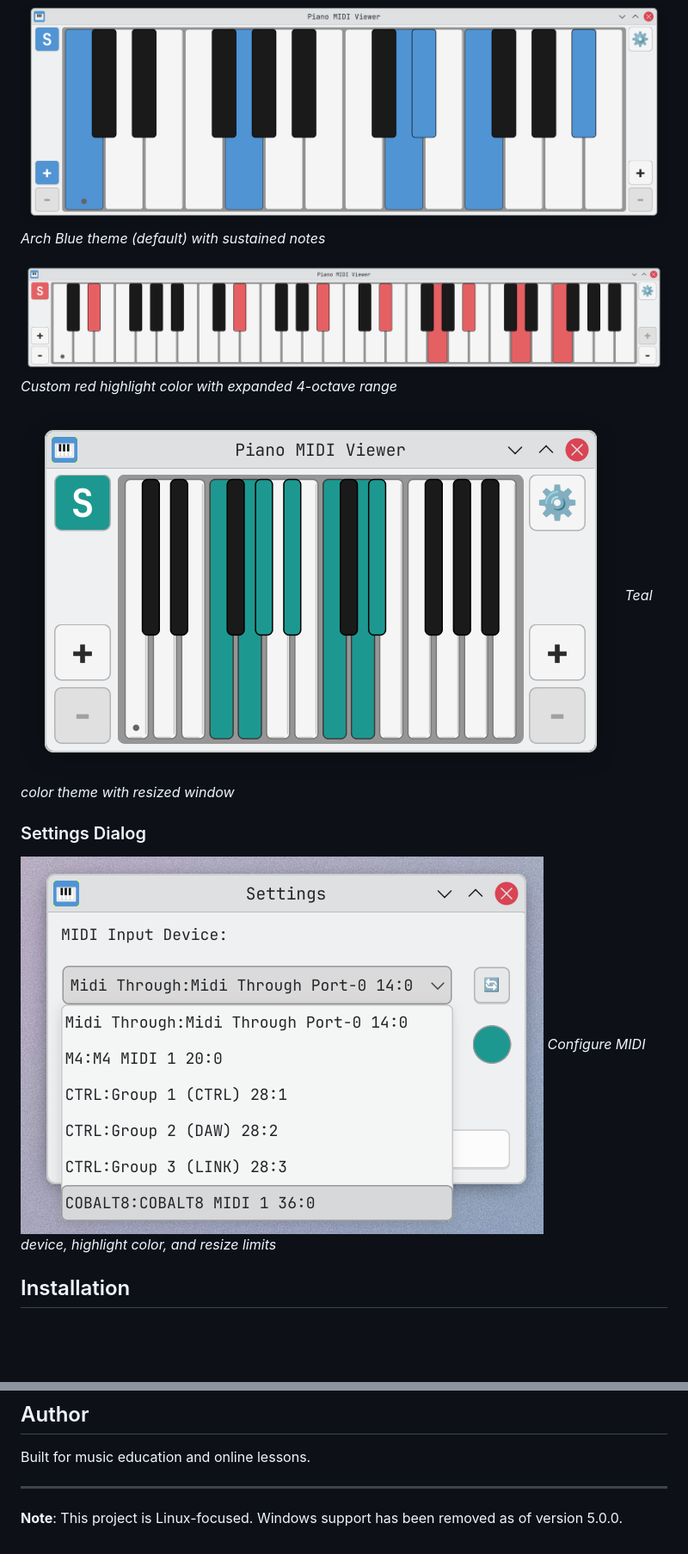
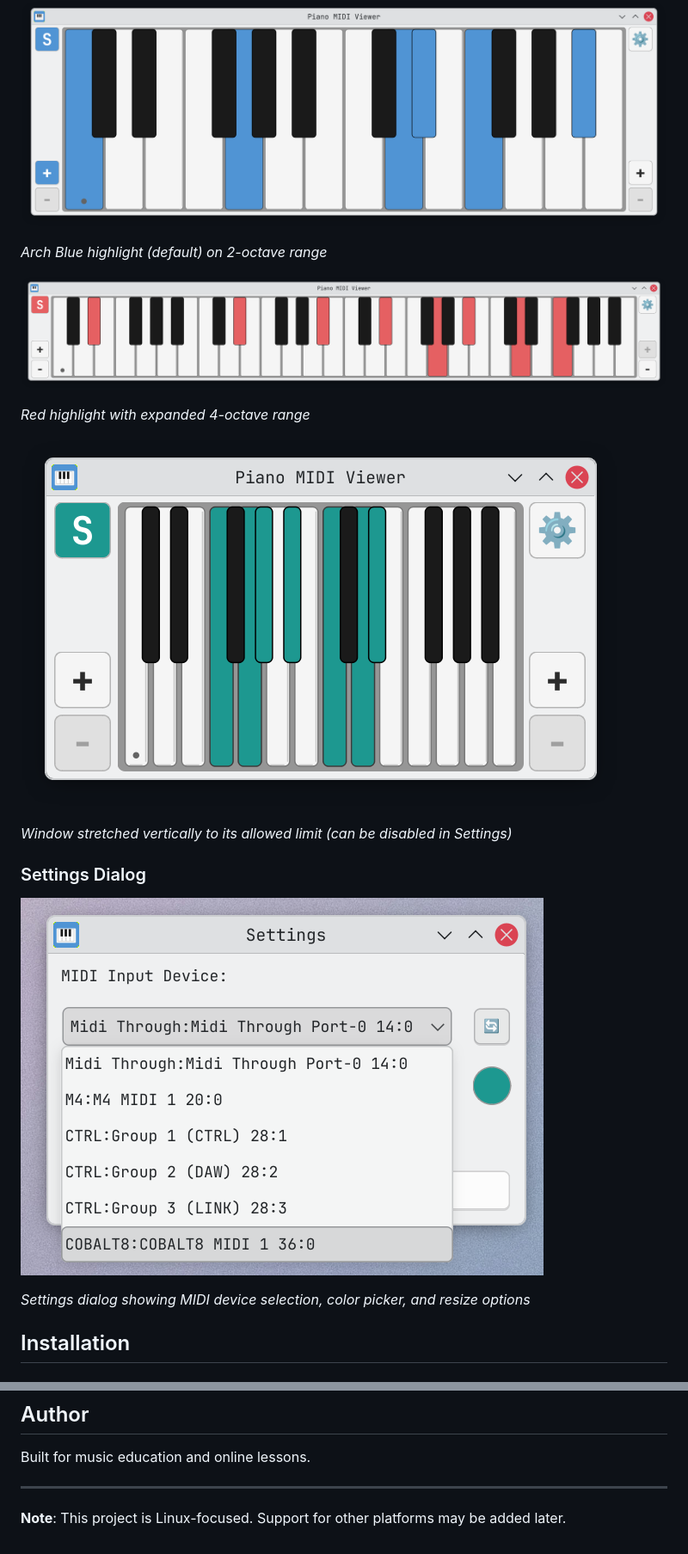
Before and after one commit to skoomabwoy/piano-midi-viewer-builds, a Markdown page: README.md, 2 parts joined by grey strips. Shown at 86% size. Drawn GitHub-style; blank space fills up the shorter version.

```diff
--- a/README.md
+++ b/README.md
@@ -26,17 +24,21 @@ A visual piano keyboard that displays MIDI input in real-time. Perfect for music
 
 ### Customizable Colors & Dynamic Range
 ![Blue Highlight - 2 Octaves](screenshots/sustained-blue-2-octaves.png)
-*Arch Blue theme (default) with sustained notes*
+
+*Arch Blue highlight (default) on 2-octave range*
 
 ![Red Highlight - 4 Octaves](screenshots/sustained-red-4-octaves.png)
-*Custom red highlight color with expanded 4-octave range*
+
+*Red highlight with expanded 4-octave range*
 
 ![Teal Highlight - Stretched](screenshots/sustained-teal-stretched.png)
-*Teal color theme with resized window*
+
+*Window stretched vertically to its allowed limit (can be disabled in Settings)*
 
 ### Settings Dialog
 ![Settings Dialog](screenshots/settings-dialog.png)
-*Configure MIDI device, highlight color, and resize limits*
+
+*Settings dialog showing MIDI device selection, color picker, and resize options*
 
 ## Installation
 
@@ -177,4 +166,4 @@ Built for music education and online lessons.
 
 ---
 
-**Note**: This project is Linux-focused. Windows support has been removed as of version 5.0.0.
+**Note**: This project is Linux-focused. Support for other platforms may be added later.
```
Also changed, not shown: other parts of README.md (+14 -29 lines).
